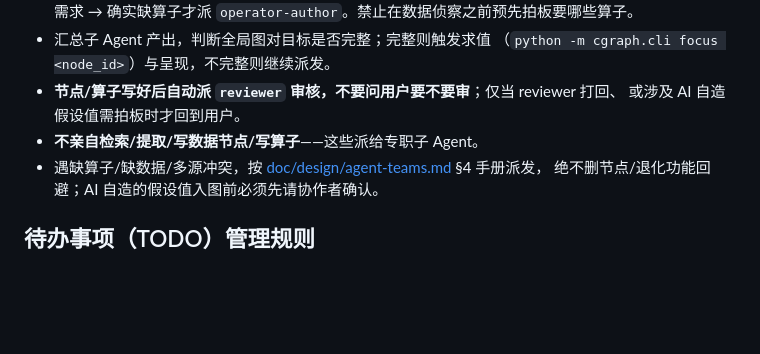
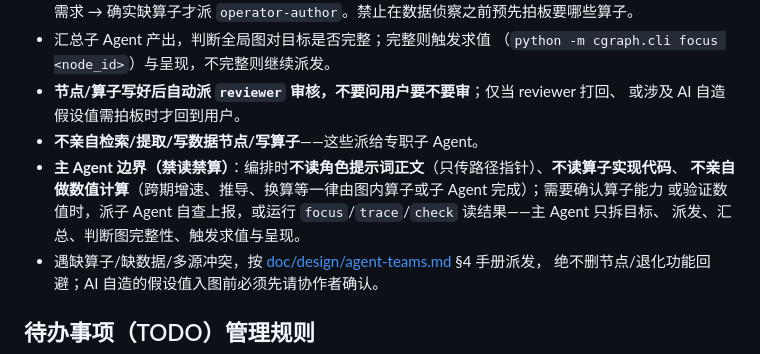
Before and after one commit to taoyafan/CausalGraph, a Markdown page: AGENTS.md, the part around the change. GitHub-like rendering; blank space fills up the shorter version.

Commit message:
docs(AGENTS.md): 主 Agent 边界明确化——禁读提示词正文/算子实现、禁亲自数值计算，只拆目标派发汇总触发求值

```diff
--- a/AGENTS.md
+++ b/AGENTS.md
@@ -26,6 +26,10 @@
 - **节点/算子写好后自动派 `reviewer` 审核，不要问用户要不要审**；仅当 reviewer 打回、
   或涉及 AI 自造假设值需拍板时才回到用户。
 - **不亲自检索/提取/写数据节点/写算子**——这些派给专职子 Agent。
+- **主 Agent 边界（禁读禁算）**：编排时**不读角色提示词正文**（只传路径指针）、**不读算子实现代码**、
+  **不亲自做数值计算**（跨期增速、推导、换算等一律由图内算子或子 Agent 完成）；需要确认算子能力
+  或验证数值时，派子 Agent 自查上报，或运行 `focus`/`trace`/`check` 读结果——主 Agent 只拆目标、
+  派发、汇总、判断图完整性、触发求值与呈现。
 - 遇缺算子/缺数据/多源冲突，按 [doc/design/agent-teams.md](doc/design/agent-teams.md) §4 手册派发，
   绝不删节点/退化功能回避；AI 自造的假设值入图前必须先请协作者确认。
 
```
